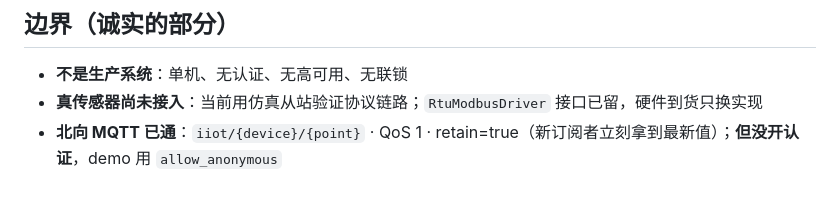
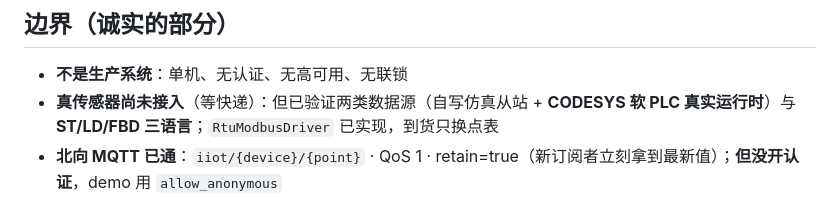
Before and after one commit to yunxuan4309/iiot-demo, a Markdown page: docs/一页纸.md, the part around the change. GitHub-like rendering.

Commit message:
docs(一页纸): 边界同步 —— 已验两类数据源 + ST/LD/FBD 三语言（等真传感器）

```diff
--- a/docs/一页纸.md
+++ b/docs/一页纸.md
@@ -70,7 +70,7 @@
 ## 边界（诚实的部分）
 
 - **不是生产系统**：单机、无认证、无高可用、无联锁
-- **真传感器尚未接入**：当前用仿真从站验证协议链路；`RtuModbusDriver` 接口已留，硬件到货只换实现
+- **真传感器尚未接入**（等快递）：但已验证两类数据源（自写仿真从站 + **CODESYS 软 PLC 真实运行时**）与 **ST/LD/FBD 三语言**；`RtuModbusDriver` 已实现，到货只换点表
 - **北向 MQTT 已通**：`iiot/{device}/{point}` · QoS 1 · retain=true（新订阅者立刻拿到最新值）；**但没开认证**，demo 用 `allow_anonymous`
 - **告警只做判断不做通知**：引擎已实现并 A/B 验证（86→12 条），但短信/企微与同源合并未做
 - **只有 4 个点位**：够验证链路，不够覆盖真实产线
```
